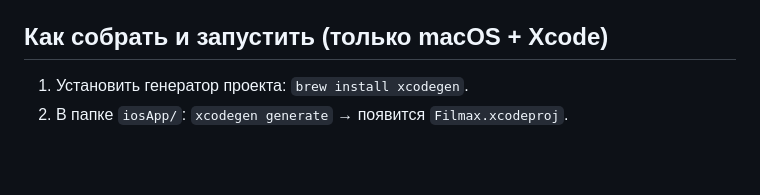
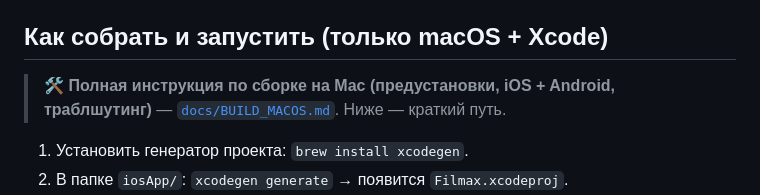
Before and after one commit to malyi-m-dev/filmax, a Markdown page: iosApp/README.md, the part around the change. Drawn GitHub-style; blank space fills up the shorter version.

```diff
--- a/iosApp/README.md
+++ b/iosApp/README.md
@@ -15,6 +15,8 @@
 - `iosApp/Main/MainPlaceholderView.swift` — заглушка авторизованного состояния (+ выход через `LogoutUseCase`).
 
 ## Как собрать и запустить (только macOS + Xcode)
+> 🛠 **Полная инструкция по сборке на Mac (предустановки, iOS + Android, траблшутинг)** — [`docs/BUILD_MACOS.md`](../docs/BUILD_MACOS.md). Ниже — краткий путь.
+
 1. Установить генератор проекта: `brew install xcodegen`.
 2. В папке `iosApp/`: `xcodegen generate` → появится `Filmax.xcodeproj`.
 3. Открыть `Filmax.xcodeproj`, выбрать симулятор iPhone/iPad, **Run**.
```
Also changed, not shown: docs/BUILD_MACOS.md (added, +121 -0 lines).
